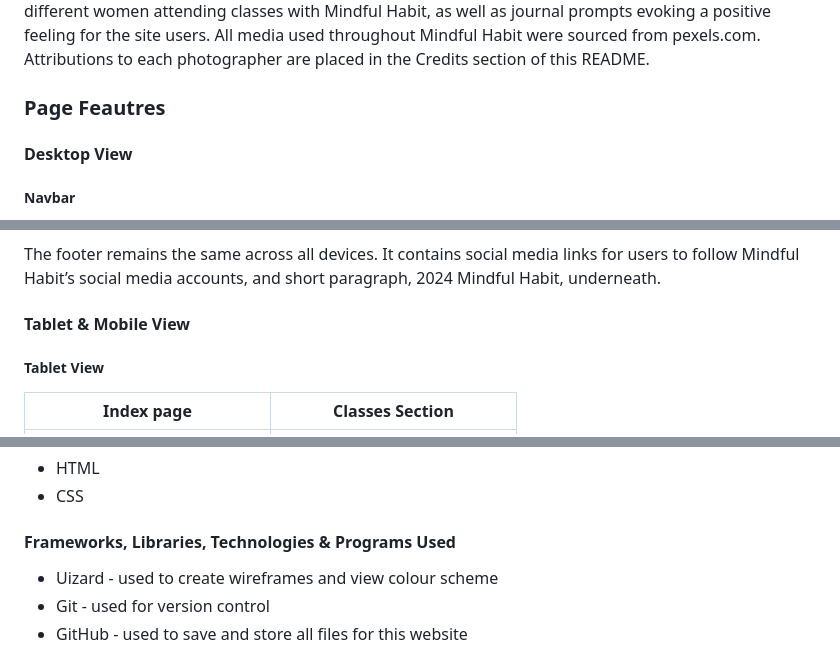
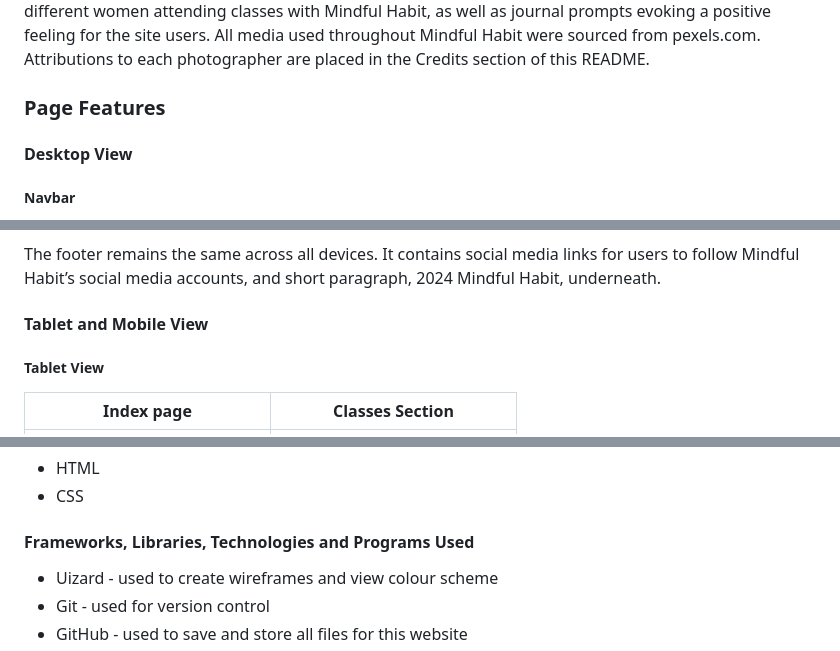
Before and after one commit to abigail-ryan/mindful-habit, a Markdown page: README.md, 3 parts joined by grey strips. GitHub-like rendering.

```diff
--- a/README.md
+++ b/README.md
@@ -193,7 +193,7 @@ I used Font Joy to get a font pairing that I liked, 'Lato' and ‘Overlock. I us
 
 It was important that the imagery used within the site showcased what Mindful Habits goal is for their users.  The hero section of the home page has a video of candles and an incense stick burning, with an overlay text, which capture the users attention, allowing them to pause for a moment before scrolling the rest of the page. The Classes section includes images of each technique in different settings, allowing the user to visually see the different classes Mindful Habit offers. The gallery section shows a variety of different women attending classes with Mindful Habit, as well as journal prompts evoking a positive feeling for the site users. All media used throughout Mindful Habit were sourced from pexels.com. Attributions to each photographer are placed in the Credits section of this README.
 
-### Page Feautres
+### Page Features
 
 #### Desktop View
 ##### Navbar
@@ -259,7 +259,7 @@ The booking form is placed to the left of the image to allow the sun to be a sub
 
 The footer remains the same across all devices. It contains social media links for users to follow Mindful Habit’s social media accounts, and short paragraph, 2024 Mindful Habit, underneath.
 
-#### Tablet & Mobile View
+#### Tablet and Mobile View
 
 ##### Tablet View
 | Index page | Classes Section |
@@ -291,7 +291,7 @@ An account login feature where members can view a history of their bookings and
 * HTML
 * CSS
 
-#### Frameworks, Libraries, Technologies & Programs Used
+#### Frameworks, Libraries, Technologies and Programs Used
 * Uizard - used to create wireframes and view colour scheme
 *	Git - used for version control
 *	GitHub - used to save and store all files for this website
```
Also changed, not shown: other parts of README.md (+4 -4 lines).
